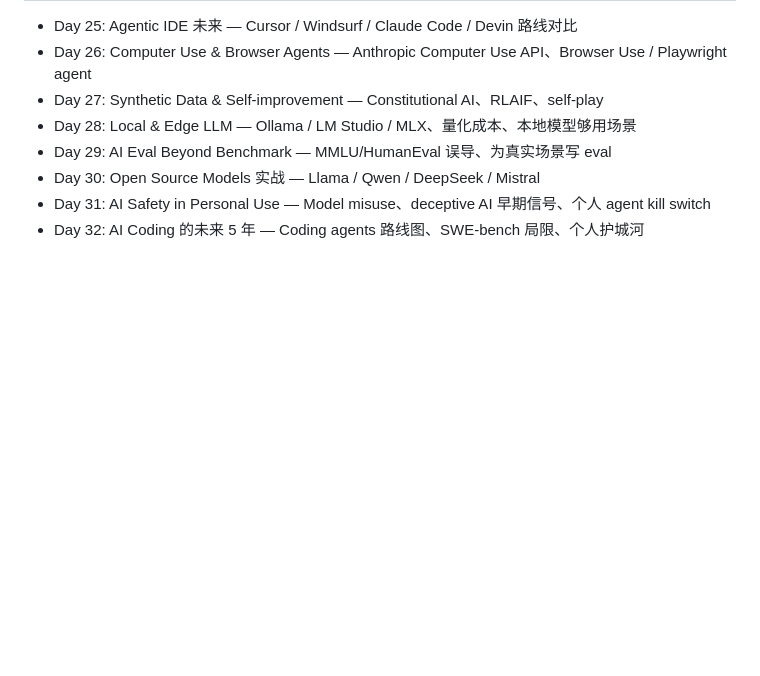
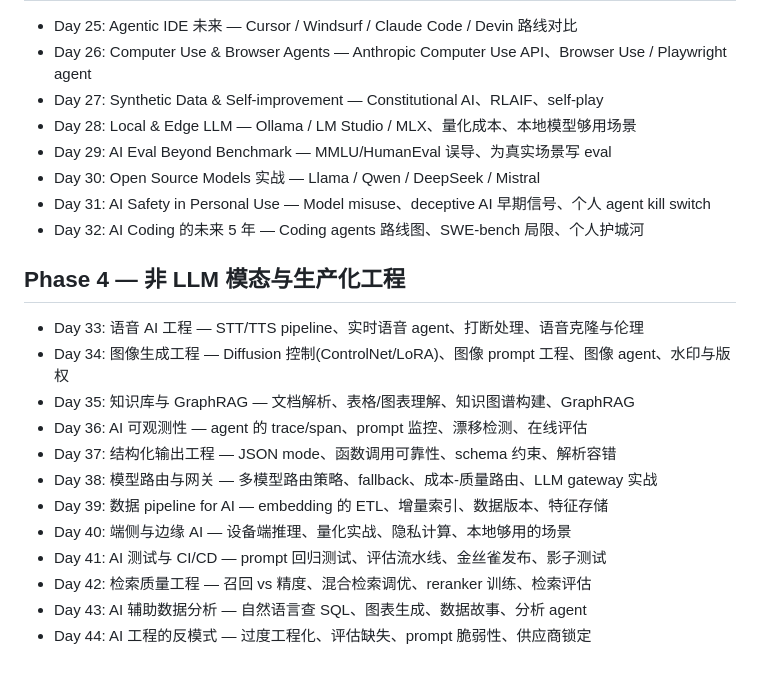
Before and after one commit to cissy0802/super-individual, a Markdown page: TOPICS.md, the part around the change. GitHub-like rendering; blank space fills up the shorter version.

Commit message:
TOPICS: add ~30 new episodes (anti-echo-chamber, cross-repo dedup)
Co-Authored-By: Claude Opus 4.7 (1M context) <noreply@anthropic.com>

```diff
--- a/TOPICS.md
+++ b/TOPICS.md
@@ -39,3 +39,17 @@
 - Day 30: Open Source Models 实战 — Llama / Qwen / DeepSeek / Mistral
 - Day 31: AI Safety in Personal Use — Model misuse、deceptive AI 早期信号、个人 agent kill switch
 - Day 32: AI Coding 的未来 5 年 — Coding agents 路线图、SWE-bench 局限、个人护城河
+
+## Phase 4 — 非 LLM 模态与生产化工程
+- Day 33: 语音 AI 工程 — STT/TTS pipeline、实时语音 agent、打断处理、语音克隆与伦理
+- Day 34: 图像生成工程 — Diffusion 控制(ControlNet/LoRA)、图像 prompt 工程、图像 agent、水印与版权
+- Day 35: 知识库与 GraphRAG — 文档解析、表格/图表理解、知识图谱构建、GraphRAG
+- Day 36: AI 可观测性 — agent 的 trace/span、prompt 监控、漂移检测、在线评估
+- Day 37: 结构化输出工程 — JSON mode、函数调用可靠性、schema 约束、解析容错
+- Day 38: 模型路由与网关 — 多模型路由策略、fallback、成本-质量路由、LLM gateway 实战
+- Day 39: 数据 pipeline for AI — embedding 的 ETL、增量索引、数据版本、特征存储
+- Day 40: 端侧与边缘 AI — 设备端推理、量化实战、隐私计算、本地够用的场景
+- Day 41: AI 测试与 CI/CD — prompt 回归测试、评估流水线、金丝雀发布、影子测试
+- Day 42: 检索质量工程 — 召回 vs 精度、混合检索调优、reranker 训练、检索评估
+- Day 43: AI 辅助数据分析 — 自然语言查 SQL、图表生成、数据故事、分析 agent
+- Day 44: AI 工程的反模式 — 过度工程化、评估缺失、prompt 脆弱性、供应商锁定
```
